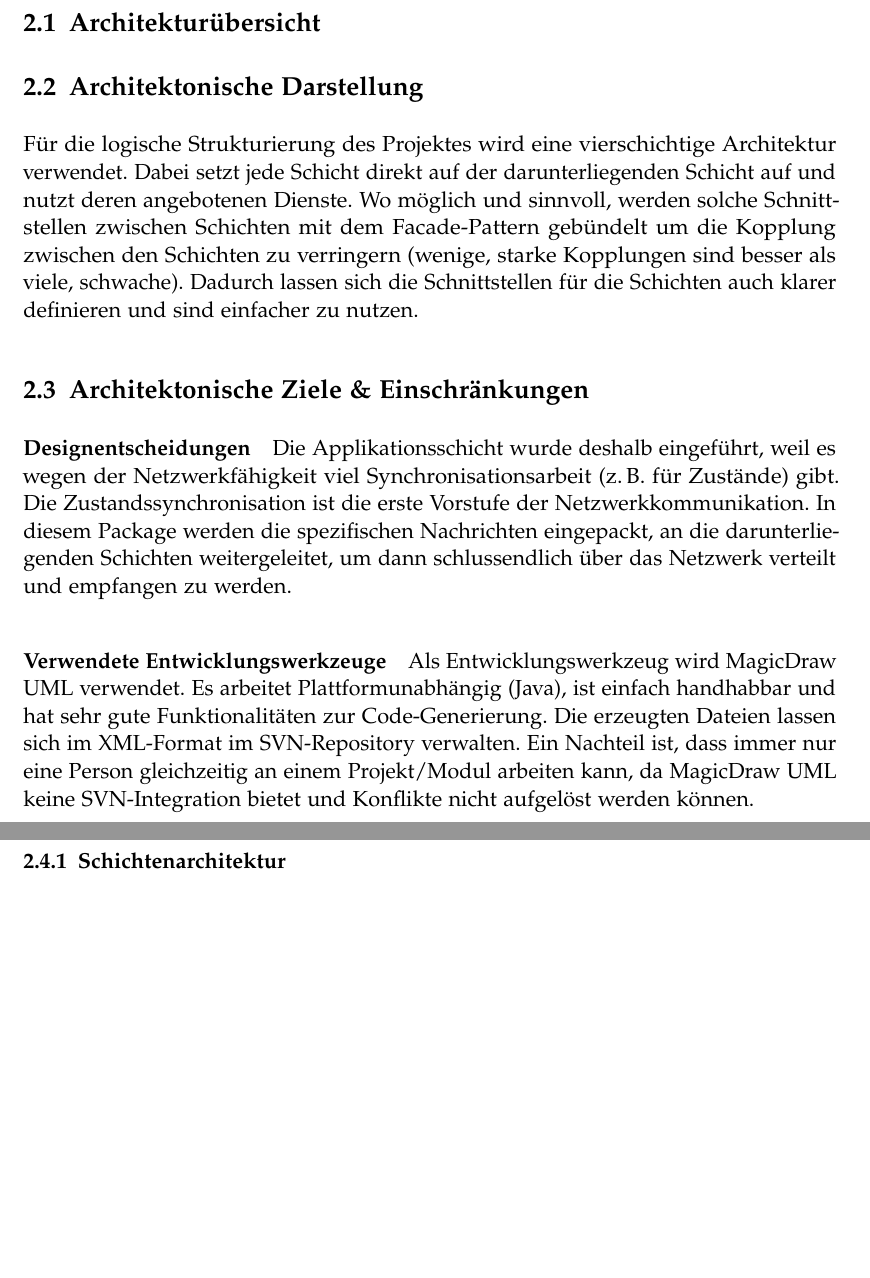
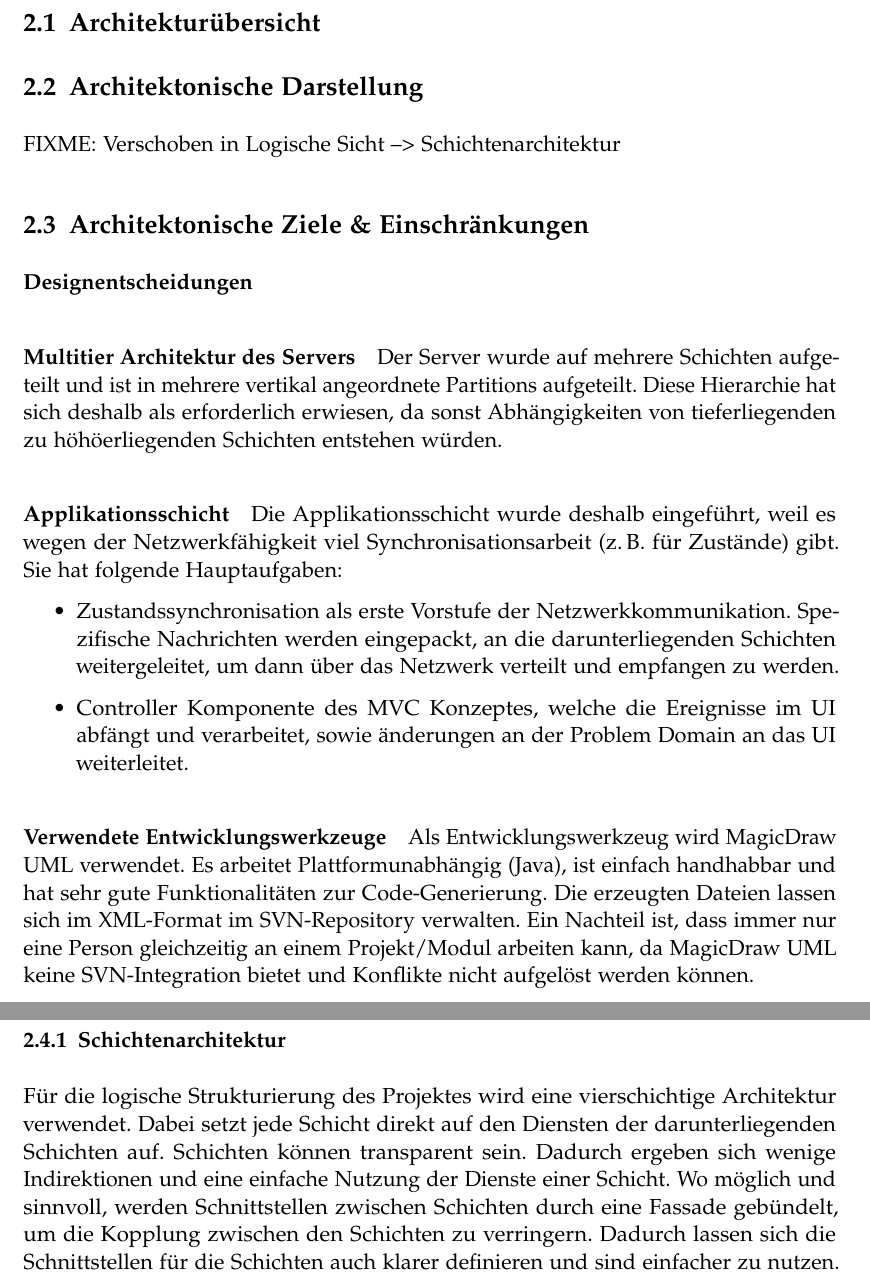
Before and after one commit to retoo/bodesuri, a LaTeX document (doc/design/design.tex): two parts of pages 6 and 7 of 36 before the commit and two parts of pages 6 and 7 of 37 after it, joined at a grey line, cut so that both start at the same text, the shorter picture padded with empty space. Compiled offline with pdfLaTeX; an older LaTeX class or package is replaced by its successor.

Commit message:
- Architekturbeschreibung angepasst
svn path=/trunk/; revision=534

```diff
--- a/doc/design/design.tex
+++ b/doc/design/design.tex
@@ -31,13 +31,22 @@ Die Validierung der gespielten Züge geschieht beim Client, der Server ist zust
 \label{sub:architekturuebersicht}
 \subsection{Architektonische Darstellung} % (fold)
 \label{sub:architektonische_darstellung}
-Für die logische Strukturierung des Projektes wird eine vierschichtige Architektur verwendet. Dabei setzt jede Schicht direkt auf der darunterliegenden Schicht auf und nutzt deren angebotenen Dienste. Wo möglich und sinnvoll, werden solche Schnittstellen zwischen Schichten mit dem Facade-Pattern gebündelt um die Kopplung zwischen den Schichten zu verringern (wenige, starke Kopplungen sind besser als viele, schwache). Dadurch lassen sich die Schnittstellen für die Schichten auch klarer definieren und sind einfacher zu nutzen.
+FIXME: Verschoben in Logische Sicht --> Schichtenarchitektur
 % subsection architekturuebersicht (end)
 
 \subsection{Architektonische Ziele \& Einschränkungen} % (fold)
 \label{sub:architektonische_ziele_einschraenkungen}
 \paragraph{Designentscheidungen}\label{ssub:designentscheidungen} % (fold)
-Die Applikationsschicht wurde deshalb eingeführt, weil es wegen der Netzwerkfähigkeit viel Synchronisationsarbeit (z.\,B. für Zustände) gibt. Die Zustandssynchronisation ist die erste Vorstufe der Netzwerkkommunikation. In diesem Package werden die spezifischen Nachrichten eingepackt, an die darunterliegenden Schichten weitergeleitet, um dann schlussendlich über das Netzwerk verteilt und empfangen zu werden.
+\paragraph{Multitier Architektur des Servers}\label{ssub:multitier_architektur_des_servers} % (fold)
+Der Server wurde auf mehrere Schichten aufgeteilt und ist in mehrere vertikal angeordnete Partitions aufgeteilt. Diese Hierarchie hat sich deshalb als erforderlich erwiesen, da sonst Abhängigkeiten von tieferliegenden zu höhöerliegenden Schichten entstehen würden.
+% paragraph multitier_architektur_des_servers (end)
+\paragraph{Applikationsschicht}\label{ssub:applikationsschicht} % (fold)
+Die Applikationsschicht wurde deshalb eingeführt, weil es wegen der Netzwerkfähigkeit viel Synchronisationsarbeit (z.\,B. für Zustände) gibt. Sie hat folgende Hauptaufgaben:
+	\begin{itemize}
+		\item Zustandssynchronisation als erste Vorstufe der Netzwerkkommunikation. Spezifische Nachrichten werden eingepackt, an die darunterliegenden Schichten weitergeleitet, um dann über das Netzwerk verteilt und empfangen zu werden.
+		\item Controller Komponente des MVC Konzeptes, welche die Ereignisse im UI abfängt und verarbeitet, sowie änderungen an der Problem Domain an das UI weiterleitet.
+	\end{itemize}
+% paragraph applikationsschicht (end)
 % paragraph designentscheidungen (end)
 \paragraph{Verwendete Entwicklungswerkzeuge}\label{ssub:verwendete_entwicklungswerkzeuge} % (fold)
 Als Entwicklungswerkzeug wird MagicDraw UML verwendet. Es arbeitet Plattformunabhängig (Java), ist einfach handhabbar und hat sehr gute Funktionalitäten zur Code-Generierung. Die erzeugten Dateien lassen sich im XML-Format im SVN-Repository verwalten. Ein Nachteil ist, dass immer nur eine Person gleichzeitig an einem Projekt/Modul arbeiten kann, da MagicDraw UML keine SVN-Integration bietet und Konflikte nicht aufgelöst werden können.
@@ -61,7 +70,7 @@ Die logische Sicht beschreibt die Unterteilung der Architektur in die Schichten,
 
 \subsubsection{Schichtenarchitektur} % (fold)
 \label{sub:schichtenarchitektur}
-
+Für die logische Strukturierung des Projektes wird eine vierschichtige Architektur verwendet. Dabei setzt jede Schicht direkt auf den Diensten der darunterliegenden Schichten auf. Schichten können transparent sein. Dadurch ergeben sich wenige Indirektionen und eine einfache Nutzung der Dienste einer Schicht. Wo möglich und sinnvoll, werden Schnittstellen zwischen Schichten durch eine Fassade gebündelt, um die Kopplung zwischen den Schichten zu verringern. Dadurch lassen sich die Schnittstellen für die Schichten auch klarer definieren und sind einfacher zu nutzen. Im UI wird das MVC Konzept verwendet, da eine komplexe Darstellungslogik durch das Spiel gegeben ist.
 \begin{figure}
 	\centering
 	\includegraphics[width=\textwidth]{architektur_schichten}
```
Also changed, not shown: 1 other file.
